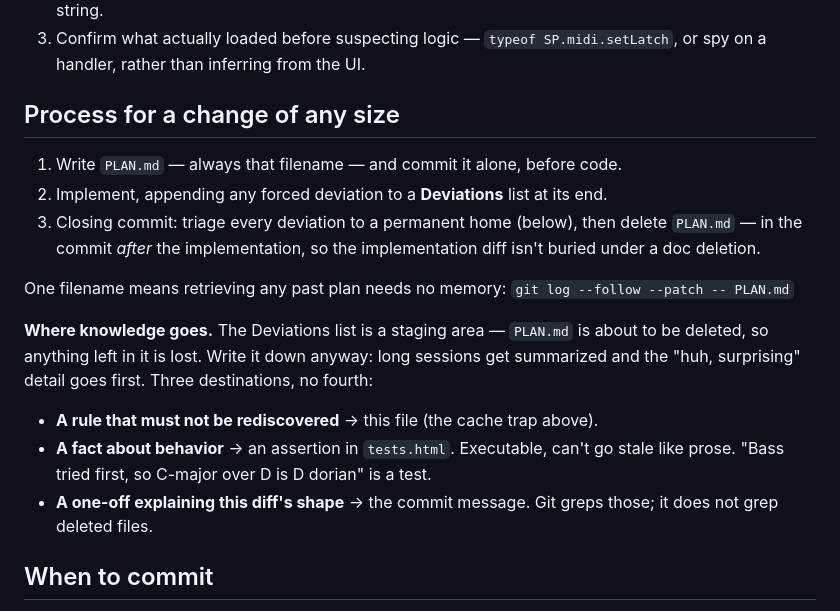
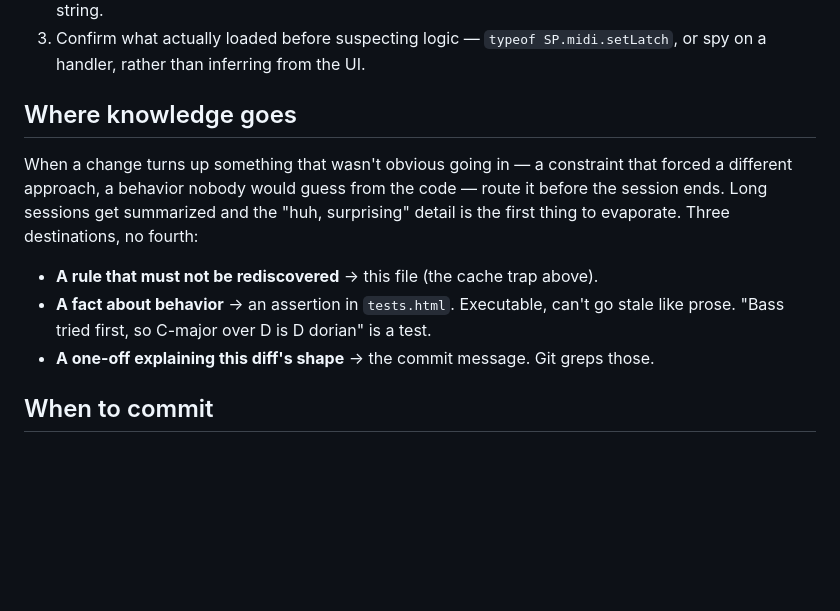
Before and after one commit to blur6666/piano-music-theory-sandbox, a Markdown page: CLAUDE.md, the part around the change. Drawn GitHub-style; blank space fills up the shorter version.

Commit message:
Refactor documentation: update process for change management and clarify knowledge routing

```diff
--- a/CLAUDE.md
+++ b/CLAUDE.md
@@ -143,27 +143,19 @@ an older version; edits that "don't take" while others in the same commit did.
 3. Confirm what actually loaded before suspecting logic — `typeof
    SP.midi.setLatch`, or spy on a handler, rather than inferring from the UI.
 
-## Process for a change of any size
+## Where knowledge goes
 
-1. Write `PLAN.md` — always that filename — and commit it alone, before code.
-2. Implement, appending any forced deviation to a **Deviations** list at its end.
-3. Closing commit: triage every deviation to a permanent home (below), then
-   delete `PLAN.md` — in the commit *after* the implementation, so the
-   implementation diff isn't buried under a doc deletion.
-
-One filename means retrieving any past plan needs no memory:
-`git log --follow --patch -- PLAN.md`
-
-**Where knowledge goes.** The Deviations list is a staging area — `PLAN.md` is
-about to be deleted, so anything left in it is lost. Write it down anyway: long
-sessions get summarized and the "huh, surprising" detail goes first. Three
-destinations, no fourth:
+When a change turns up something that wasn't obvious going in — a constraint
+that forced a different approach, a behavior nobody would guess from the code —
+route it before the session ends. Long sessions get summarized and the "huh,
+surprising" detail is the first thing to evaporate. Three destinations, no
+fourth:
 
 - **A rule that must not be rediscovered** → this file (the cache trap above).
 - **A fact about behavior** → an assertion in `tests.html`. Executable, can't go
   stale like prose. "Bass tried first, so C-major over D is D dorian" is a test.
 - **A one-off explaining this diff's shape** → the commit message. Git greps
-  those; it does not grep deleted files.
+  those.
 
 ## When to commit
 
```
